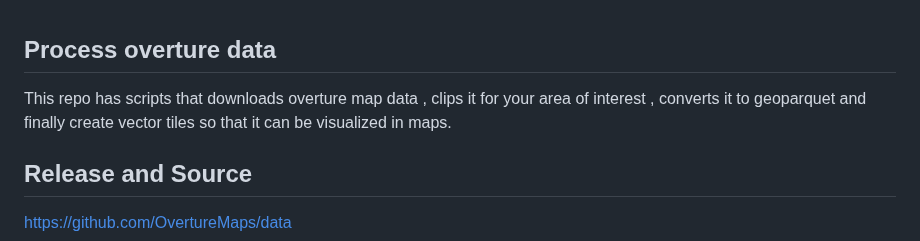
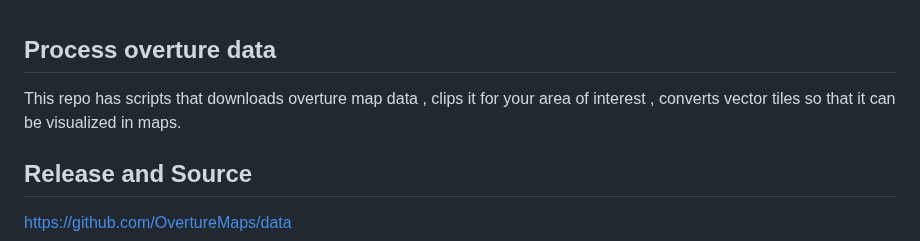
Before and after one commit to hotosm/overture-to-tiles, a Markdown page: Readme.md, the part around the change. Rendered like a GitHub page.

```diff
--- a/Readme.md
+++ b/Readme.md
@@ -1,6 +1,6 @@
 ## Process overture data
 
-This repo has scripts that downloads overture map data , clips it for your area of interest , converts it to geoparquet and finally create vector tiles so that it can be visualized in maps.
+This repo has scripts that downloads overture map data , clips it for your area of interest , converts vector tiles so that it can be visualized in maps.
 
 
 ## Release and Source
```
